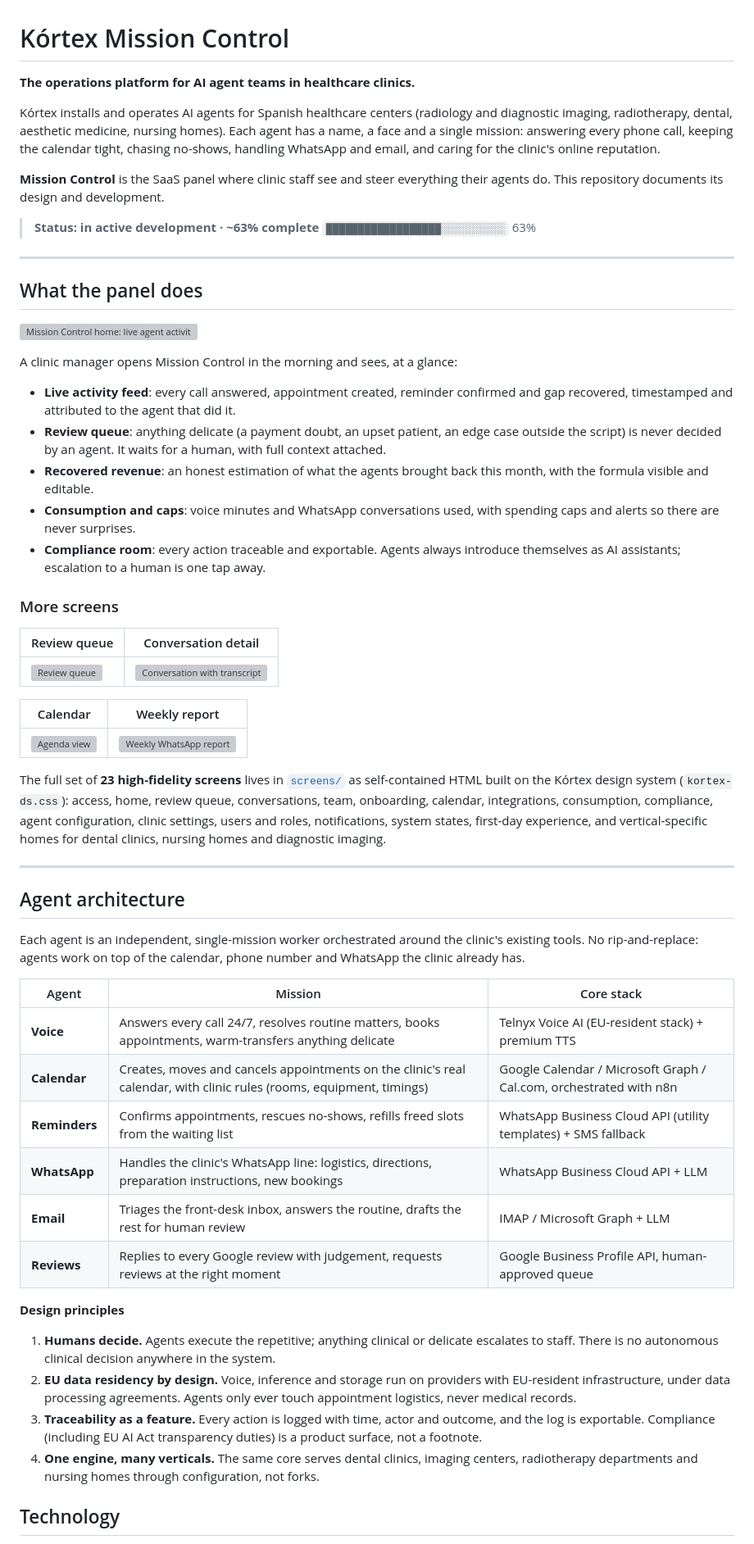
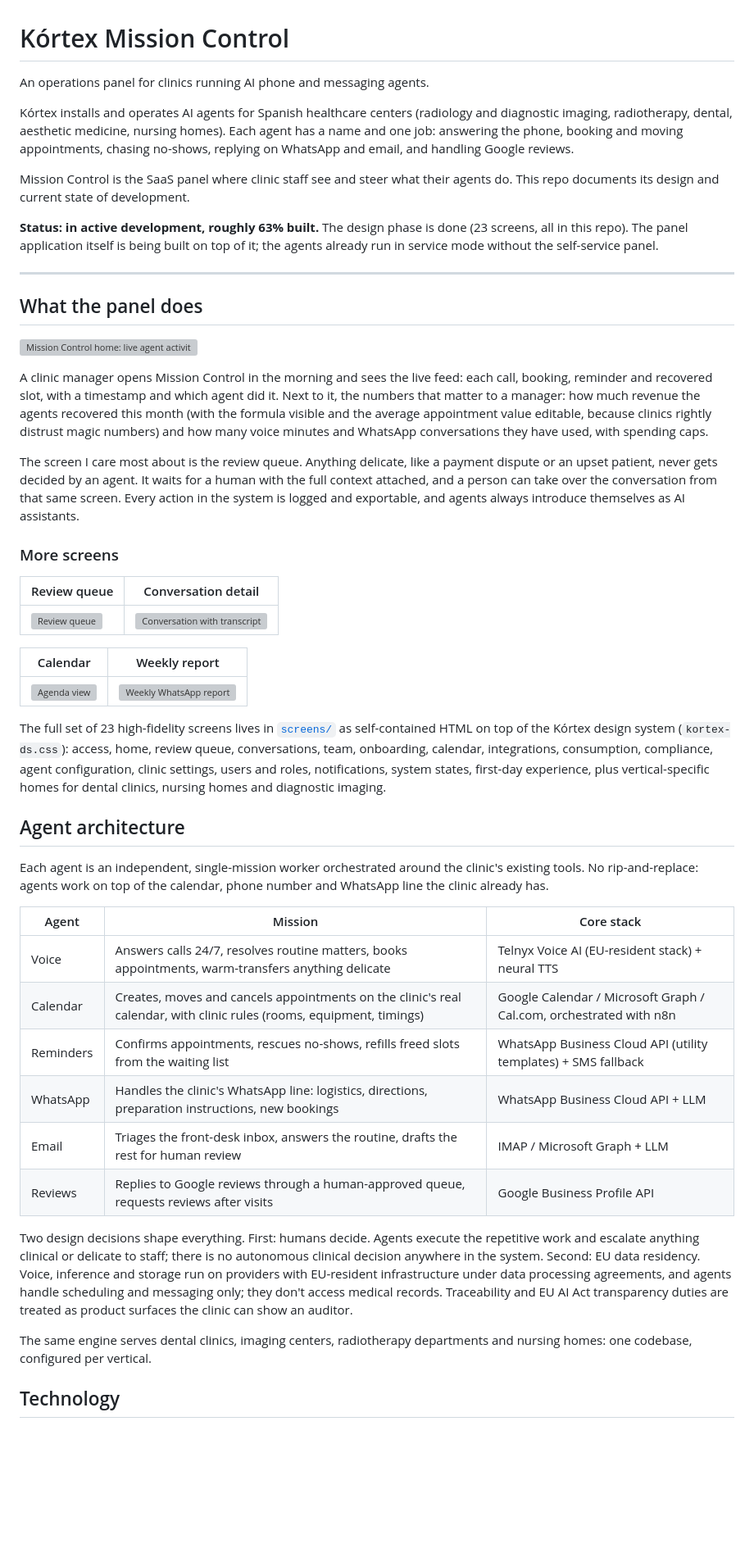
Before and after one commit to vaultbit-web/kortex-mission-control, a Markdown page: README.md, the part around one of its changes. Shown at 82% size. GitHub-like rendering; blank space fills up the shorter version; grey boxes are pictures that could not be loaded.

Commit message:
README: tighten copy, clarify build status and what is not done yet

```diff
--- a/README.md
+++ b/README.md
@@ -1,13 +1,12 @@
 # Kórtex Mission Control
 
-**The operations platform for AI agent teams in healthcare clinics.**
+An operations panel for clinics running AI phone and messaging agents.
 
-Kórtex installs and operates AI agents for Spanish healthcare centers (radiology and diagnostic imaging, radiotherapy, dental, aesthetic medicine, nursing homes). Each agent has a name, a face and a single mission: answering every phone call, keeping the calendar tight, chasing no-shows, handling WhatsApp and email, and caring for the clinic's online reputation.
+Kórtex installs and operates AI agents for Spanish healthcare centers (radiology and diagnostic imaging, radiotherapy, dental, aesthetic medicine, nursing homes). Each agent has a name and one job: answering the phone, booking and moving appointments, chasing no-shows, replying on WhatsApp and email, and handling Google reviews.
 
-**Mission Control** is the SaaS panel where clinic staff see and steer everything their agents do. This repository documents its design and development.
+Mission Control is the SaaS panel where clinic staff see and steer what their agents do. This repo documents its design and current state of development.
 
-> **Status: in active development · ~63% complete**
-> `██████████████████░░░░░░░░░░` 63%
+**Status: in active development, roughly 63% built.** The design phase is done (23 screens, all in this repo). The panel application itself is being built on top of it; the agents already run in service mode without the self-service panel.
 
 ---
 
@@ -15,13 +14,9 @@ Kórtex installs and operates AI agents for Spanish healthcare centers (radiolog
 
 ![Mission Control home: live agent activity and recovered revenue](screenshots/panel-inicio.webp)
 
-A clinic manager opens Mission Control in the morning and sees, at a glance:
+A clinic manager opens Mission Control in the morning and sees the live feed: each call, booking, reminder and recovered slot, with a timestamp and which agent did it. Next to it, the numbers that matter to a manager: how much revenue the agents recovered this month (with the formula visible and the average appointment value editable, because clinics rightly distrust magic numbers) and how many voice minutes and WhatsApp conversations they have used, with spending caps.
 
-- **Live activity feed**: every call answered, appointment created, reminder confirmed and gap recovered, timestamped and attributed to the agent that did it.
-- **Review queue**: anything delicate (a payment doubt, an upset patient, an edge case outside the script) is never decided by an agent. It waits for a human, with full context attached.
-- **Recovered revenue**: an honest estimation of what the agents brought back this month, with the formula visible and editable.
-- **Consumption and caps**: voice minutes and WhatsApp conversations used, with spending caps and alerts so there are never surprises.
-- **Compliance room**: every action traceable and exportable. Agents always introduce themselves as AI assistants; escalation to a human is one tap away.
+The screen I care most about is the review queue. Anything delicate, like a payment dispute or an upset patient, never gets decided by an agent. It waits for a human with the full context attached, and a person can take over the conversation from that same screen. Every action in the system is logged and exportable, and agents always introduce themselves as AI assistants.
 
 ### More screens
 
@@ -33,29 +28,24 @@ A clinic manager opens Mission Control in the morning and sees, at a glance:
 |---|---|
 | ![Agenda view](screenshots/panel-agenda.webp) | ![Weekly WhatsApp report](screenshots/panel-informe.webp) |
 
-The full set of **23 high-fidelity screens** lives in [`screens/`](screens/) as self-contained HTML built on the Kórtex design system (`kortex-ds.css`): access, home, review queue, conversations, team, onboarding, calendar, integrations, consumption, compliance, agent configuration, clinic settings, users and roles, notifications, system states, first-day experience, and vertical-specific homes for dental clinics, nursing homes and diagnostic imaging.
-
----
+The full set of 23 high-fidelity screens lives in [`screens/`](screens/) as self-contained HTML on top of the Kórtex design system (`kortex-ds.css`): access, home, review queue, conversations, team, onboarding, calendar, integrations, consumption, compliance, agent configuration, clinic settings, users and roles, notifications, system states, first-day experience, plus vertical-specific homes for dental clinics, nursing homes and diagnostic imaging.
 
 ## Agent architecture
 
-Each agent is an independent, single-mission worker orchestrated around the clinic's existing tools. No rip-and-replace: agents work on top of the calendar, phone number and WhatsApp the clinic already has.
+Each agent is an independent, single-mission worker orchestrated around the clinic's existing tools. No rip-and-replace: agents work on top of the calendar, phone number and WhatsApp line the clinic already has.
 
 | Agent | Mission | Core stack |
 |---|---|---|
-| **Voice** | Answers every call 24/7, resolves routine matters, books appointments, warm-transfers anything delicate | Telnyx Voice AI (EU-resident stack) + premium TTS |
-| **Calendar** | Creates, moves and cancels appointments on the clinic's real calendar, with clinic rules (rooms, equipment, timings) | Google Calendar / Microsoft Graph / Cal.com, orchestrated with n8n |
-| **Reminders** | Confirms appointments, rescues no-shows, refills freed slots from the waiting list | WhatsApp Business Cloud API (utility templates) + SMS fallback |
-| **WhatsApp** | Handles the clinic's WhatsApp line: logistics, directions, preparation instructions, new bookings | WhatsApp Business Cloud API + LLM |
-| **Email** | Triages the front-desk inbox, answers the routine, drafts the rest for human review | IMAP / Microsoft Graph + LLM |
-| **Reviews** | Replies to every Google review with judgement, requests reviews at the right moment | Google Business Profile API, human-approved queue |
+| Voice | Answers calls 24/7, resolves routine matters, books appointments, warm-transfers anything delicate | Telnyx Voice AI (EU-resident stack) + neural TTS |
+| Calendar | Creates, moves and cancels appointments on the clinic's real calendar, with clinic rules (rooms, equipment, timings) | Google Calendar / Microsoft Graph / Cal.com, orchestrated with n8n |
+| Reminders | Confirms appointments, rescues no-shows, refills freed slots from the waiting list | WhatsApp Business Cloud API (utility templates) + SMS fallback |
+| WhatsApp | Handles the clinic's WhatsApp line: logistics, directions, preparation instructions, new bookings | WhatsApp Business Cloud API + LLM |
+| Email | Triages the front-desk inbox, answers the routine, drafts the rest for human review | IMAP / Microsoft Graph + LLM |
+| Reviews | Replies to Google reviews through a human-approved queue, requests reviews after visits | Google Business Profile API |
 
-**Design principles**
+Two design decisions shape everything. First: humans decide. Agents execute the repetitive work and escalate anything clinical or delicate to staff; there is no autonomous clinical decision anywhere in the system. Second: EU data residency. Voice, inference and storage run on providers with EU-resident infrastructure under data processing agreements, and agents handle scheduling and messaging only; they don't access medical records. Traceability and EU AI Act transparency duties are treated as product surfaces the clinic can show an auditor.
 
-1. **Humans decide.** Agents execute the repetitive; anything clinical or delicate escalates to staff. There is no autonomous clinical decision anywhere in the system.
-2. **EU data residency by design.** Voice, inference and storage run on providers with EU-resident infrastructure, under data processing agreements. Agents only ever touch appointment logistics, never medical records.
-3. **Traceability as a feature.** Every action is logged with time, actor and outcome, and the log is exportable. Compliance (including EU AI Act transparency duties) is a product surface, not a footnote.
-4. **One engine, many verticals.** The same core serves dental clinics, imaging centers, radiotherapy departments and nursing homes through configuration, not forks.
+The same engine serves dental clinics, imaging centers, radiotherapy departments and nursing homes: one codebase, configured per vertical.
 
 ## Technology
 
```
Also changed, not shown: other parts of README.md (+5 -9 lines).
